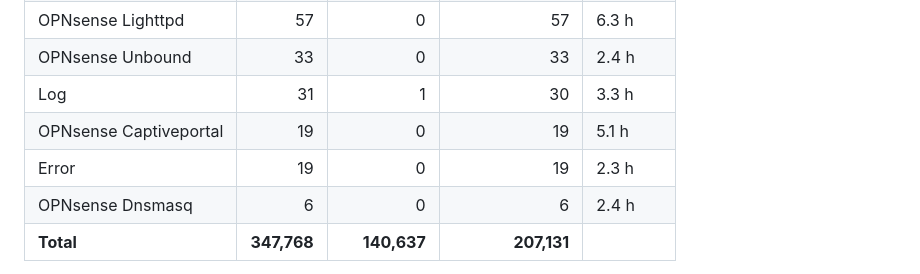
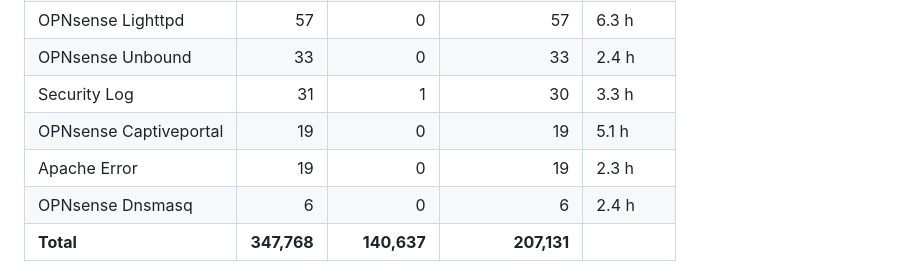
Before and after one commit to andrea-rossi-univpm/ZTA-GNN-GRAAI-Dataset, a Markdown page: README.md, the part around the change. Rendered like a GitHub page.

Commit message:
Updated traffic class table

```diff
--- a/README.md
+++ b/README.md
@@ -85,9 +85,9 @@ The balanced dataset contains **347,768** events: **207,131** benign and **140,6
 | Database Backup | 90 | 5 | 85 | 2.0 h |
 | OPNsense Lighttpd | 57 | 0 | 57 | 6.3 h |
 | OPNsense Unbound | 33 | 0 | 33 | 2.4 h |
-| Log | 31 | 1 | 30 | 3.3 h |
+| Security Log | 31 | 1 | 30 | 3.3 h |
 | OPNsense Captiveportal | 19 | 0 | 19 | 5.1 h |
-| Error | 19 | 0 | 19 | 2.3 h |
+| Apache Error | 19 | 0 | 19 | 2.3 h |
 | OPNsense Dnsmasq | 6 | 0 | 6 | 2.4 h |
 | **Total** | **347,768** | **140,637** | **207,131** | |
 
```
